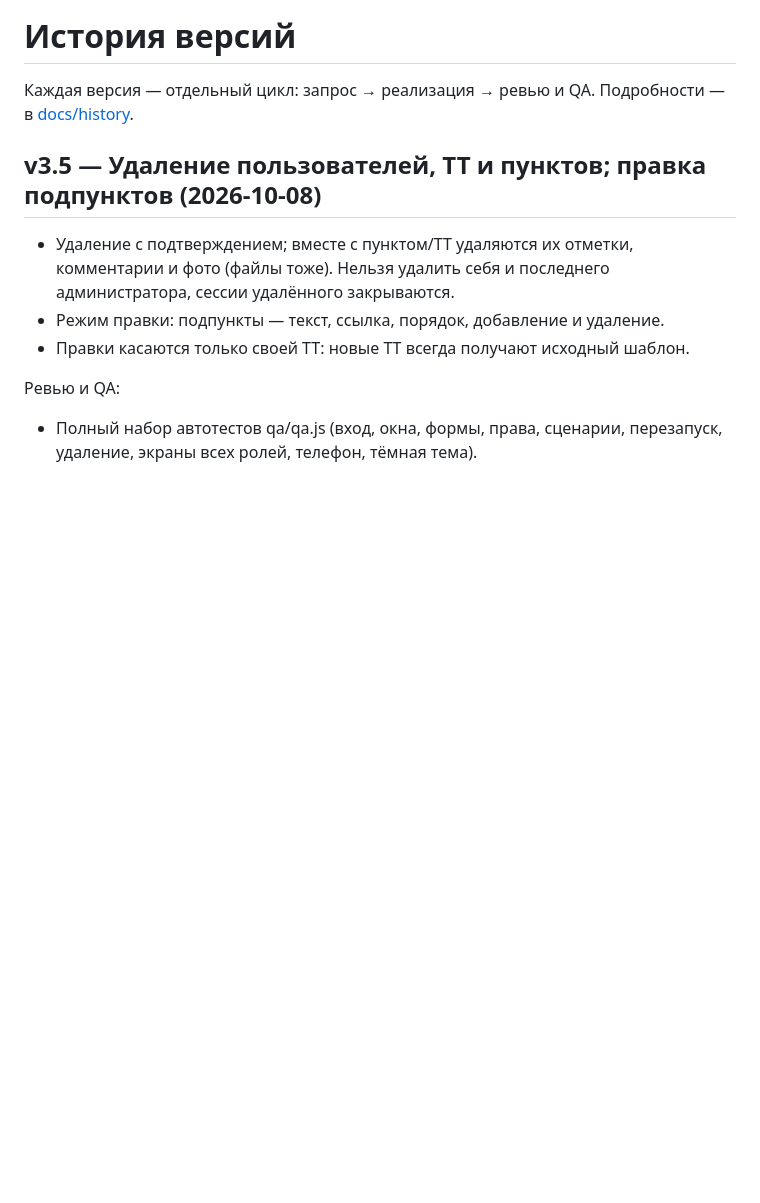
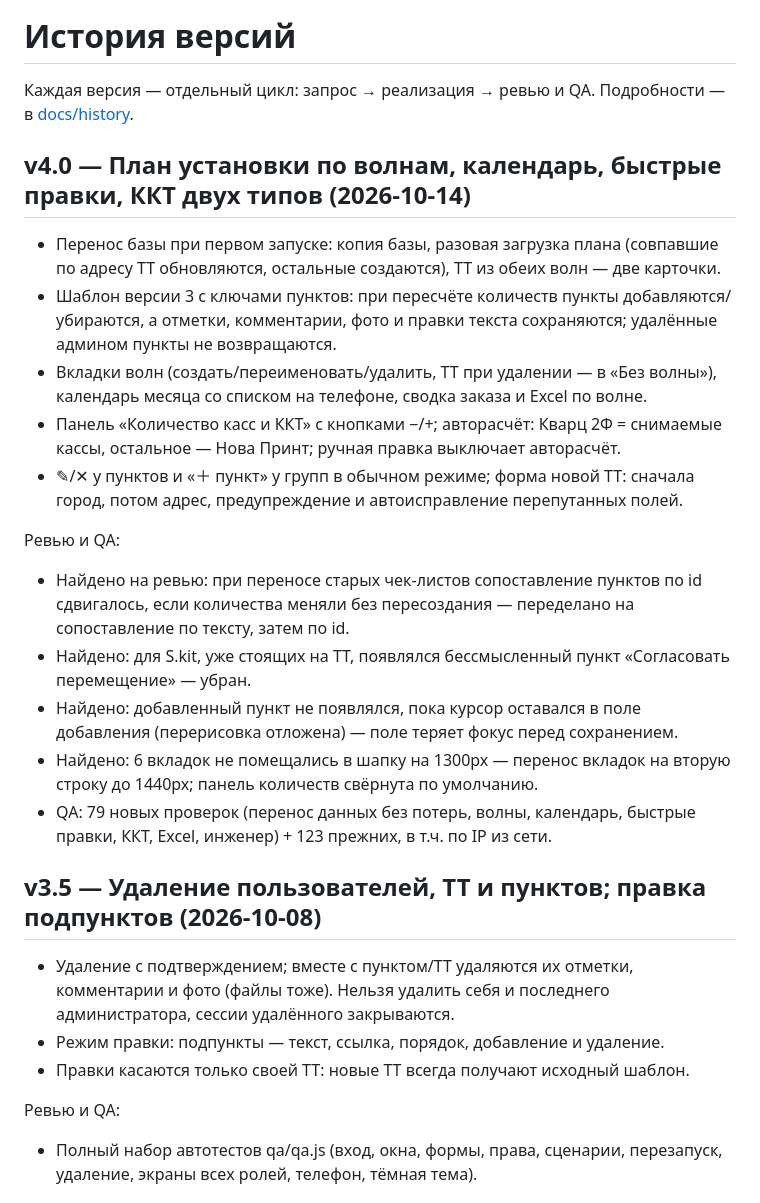
Before and after one commit to haus200123/kso-roadmap, a Markdown page: CHANGELOG.md, the part around the change. Rendered like a GitHub page; blank space fills up the shorter version.

```diff
--- a/CHANGELOG.md
+++ b/CHANGELOG.md
@@ -1,6 +1,21 @@
 # История версий
 
 Каждая версия — отдельный цикл: запрос → реализация → ревью и QA. Подробности — в [docs/history](docs/history).
+
+## v4.0 — План установки по волнам, календарь, быстрые правки, ККТ двух типов (2026-10-14)
+
+- Перенос базы при первом запуске: копия базы, разовая загрузка плана (совпавшие по адресу ТТ обновляются, остальные создаются), ТТ из обеих волн — две карточки.
+- Шаблон версии 3 с ключами пунктов: при пересчёте количеств пункты добавляются/убираются, а отметки, комментарии, фото и правки текста сохраняются; удалённые админом пункты не возвращаются.
+- Вкладки волн (создать/переименовать/удалить, ТТ при удалении — в «Без волны»), календарь месяца со списком на телефоне, сводка заказа и Excel по волне.
+- Панель «Количество касс и ККТ» с кнопками −/+; авторасчёт: Кварц 2Ф = снимаемые кассы, остальное — Нова Принт; ручная правка выключает авторасчёт.
+- ✎/✕ у пунктов и «＋ пункт» у групп в обычном режиме; форма новой ТТ: сначала город, потом адрес, предупреждение и автоисправление перепутанных полей.
+
+Ревью и QA:
+- Найдено на ревью: при переносе старых чек-листов сопоставление пунктов по id сдвигалось, если количества меняли без пересоздания — переделано на сопоставление по тексту, затем по id.
+- Найдено: для S.kit, уже стоящих на ТТ, появлялся бессмысленный пункт «Согласовать перемещение» — убран.
+- Найдено: добавленный пункт не появлялся, пока курсор оставался в поле добавления (перерисовка отложена) — поле теряет фокус перед сохранением.
+- Найдено: 6 вкладок не помещались в шапку на 1300px — перенос вкладок на вторую строку до 1440px; панель количеств свёрнута по умолчанию.
+- QA: 79 новых проверок (перенос данных без потерь, волны, календарь, быстрые правки, ККТ, Excel, инженер) + 123 прежних, в т.ч. по IP из сети.
 
 ## v3.5 — Удаление пользователей, ТТ и пунктов; правка подпунктов (2026-10-08)
 
```
Also changed, not shown: docs/history/09-plan-waves-calendar.md (added, +27 -0 lines).
